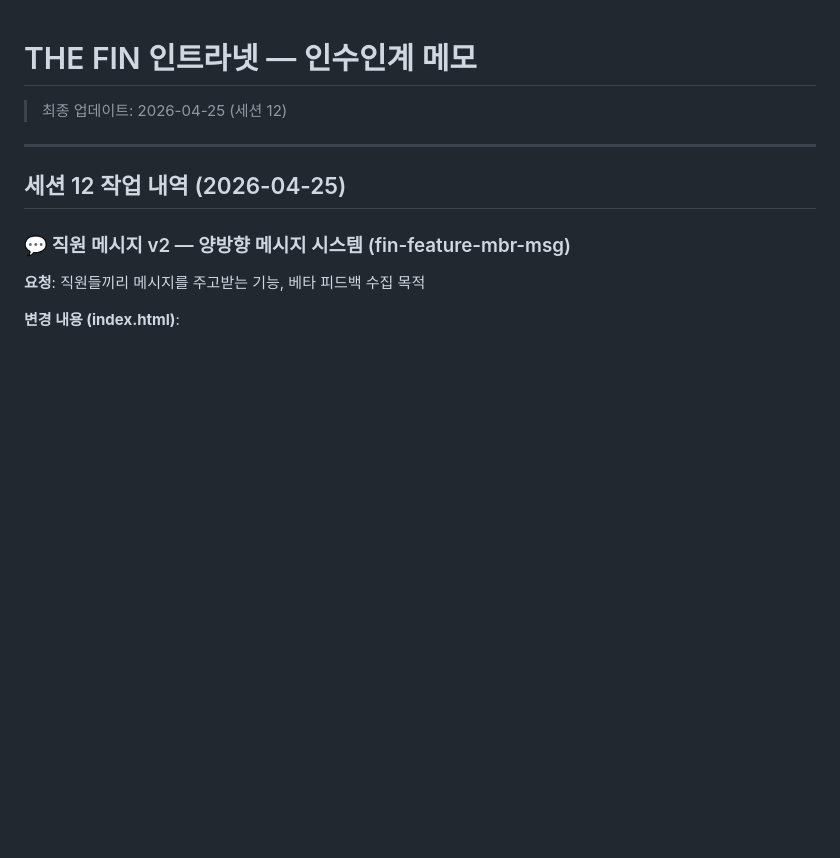
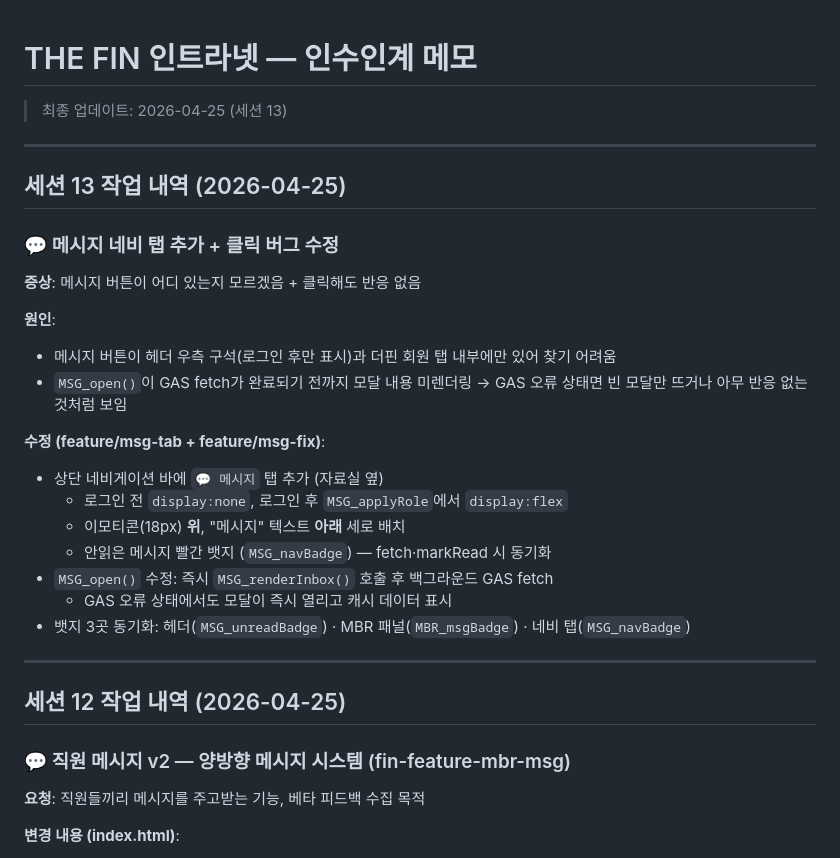
Before and after one commit to soncr1225-png/thr-fin-intranet, a Markdown page: handoff.md, the part around the change. Drawn GitHub-style; blank space fills up the shorter version.

Commit message:
docs: handoff.md 세션 13 추가 — 메시지 탭·클릭 버그 수정

```diff
--- a/handoff.md
+++ b/handoff.md
@@ -1,6 +1,27 @@
 # THE FIN 인트라넷 — 인수인계 메모
 
-> 최종 업데이트: 2026-04-25 (세션 12)
+> 최종 업데이트: 2026-04-25 (세션 13)
+
+---
+
+## 세션 13 작업 내역 (2026-04-25)
+
+### 💬 메시지 네비 탭 추가 + 클릭 버그 수정
+
+**증상**: 메시지 버튼이 어디 있는지 모르겠음 + 클릭해도 반응 없음
+
+**원인**:
+- 메시지 버튼이 헤더 우측 구석(로그인 후만 표시)과 더핀 회원 탭 내부에만 있어 찾기 어려움
+- `MSG_open()`이 GAS fetch가 완료되기 전까지 모달 내용 미렌더링 → GAS 오류 상태면 빈 모달만 뜨거나 아무 반응 없는 것처럼 보임
+
+**수정 (feature/msg-tab + feature/msg-fix)**:
+- 상단 네비게이션 바에 `💬 메시지` 탭 추가 (자료실 옆)
+  - 로그인 전 `display:none`, 로그인 후 `MSG_applyRole`에서 `display:flex`
+  - 이모티콘(18px) **위**, "메시지" 텍스트 **아래** 세로 배치
+  - 안읽은 메시지 빨간 뱃지 (`MSG_navBadge`) — fetch·markRead 시 동기화
+- `MSG_open()` 수정: 즉시 `MSG_renderInbox()` 호출 후 백그라운드 GAS fetch
+  - GAS 오류 상태에서도 모달이 즉시 열리고 캐시 데이터 표시
+- 뱃지 3곳 동기화: 헤더(`MSG_unreadBadge`) · MBR 패널(`MBR_msgBadge`) · 네비 탭(`MSG_navBadge`)
 
 ---
 
```
